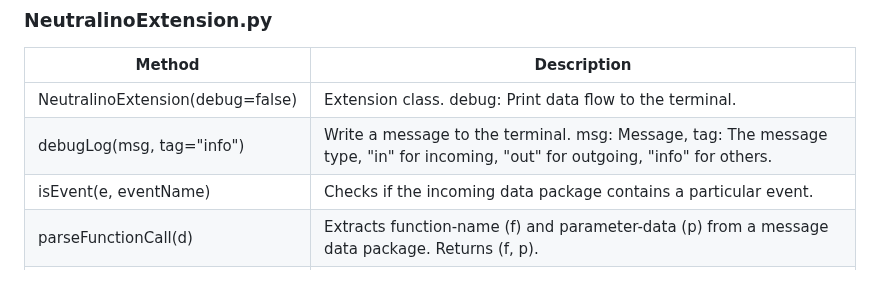
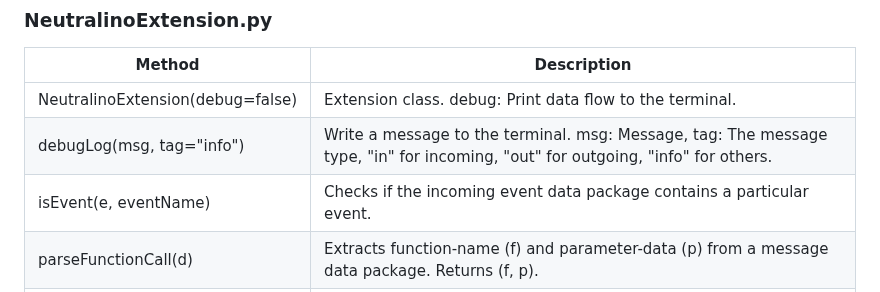
Before and after one commit to hschneider/neutralino-ext-python, a Markdown page: README.md, the part around the change. Rendered like a GitHub page.

```diff
--- a/README.md
+++ b/README.md
@@ -181,7 +181,7 @@ Below this link, you see
 |----------------------------------|---------------------------------------------------------------------------------------------------------------------------------|
 | NeutralinoExtension(debug=false) | Extension class. debug: Print data flow to the terminal.                                                                        |
 | debugLog(msg, tag="info")        | Write a message to the terminal. msg: Message, tag: The message type, "in" for incoming, "out" for outgoing, "info" for others. |
-| isEvent(e, eventName)            | Checks if the incoming data package contains a particular event.                                                                |
+| isEvent(e, eventName)            | Checks if the incoming event data package contains a particular event.                                                          |
 | parseFunctionCall(d)             | Extracts function-name (f) and parameter-data (p) from a message data package. Returns (f, p).                                  |
 | async run(onReceiveMessage)      | Starts the sockethandler main loop. onReceiveMessage: Callback function for incoming messages.                                  |
 | sendMessage(event, data=None)    | Send a message to Neutralino. event: Event-name, data: Data package as string or JSON dict.                                     |
```
